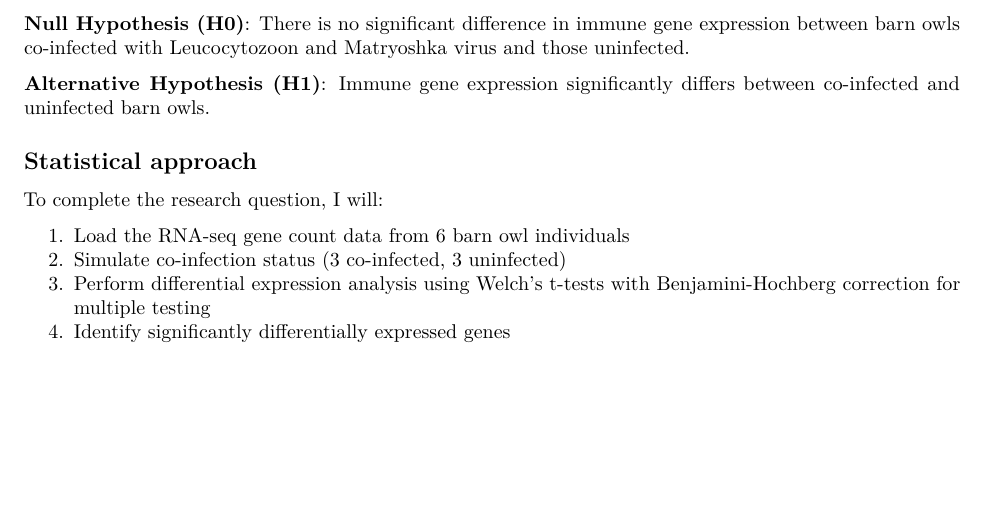
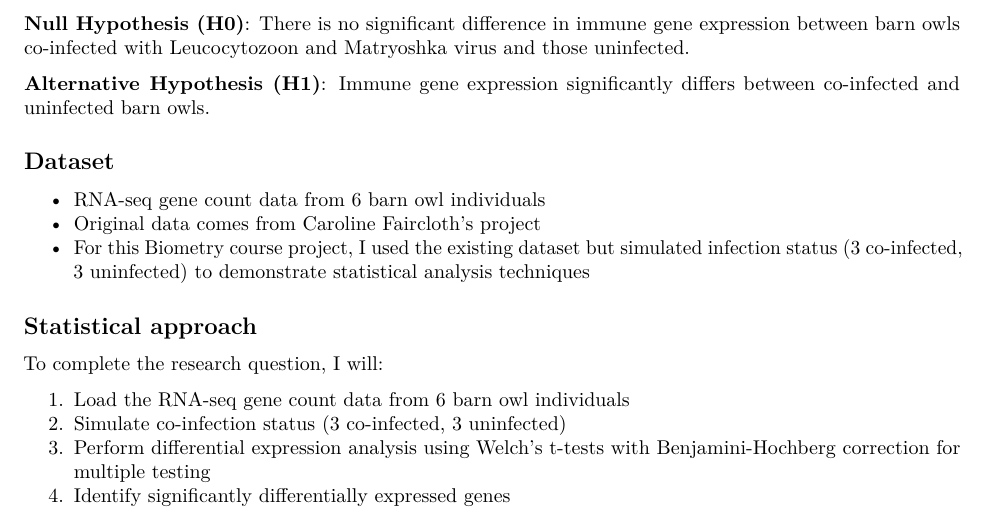
Before and after one commit to prathbhagwat/avian-immune-gene-project, an R Markdown document (avian_immune_gene_expression.Rmd): part of page 1 of 13 before the commit and part of page 1 of 14 after it, cut so that both start at the same text, the shorter picture padded with empty space. Rendered offline with R 4.5, knitr and Pandoc, then LaTeX, with nearby package versions.

Commit message:
Update avian_immune_gene_expression.Rmd

```diff
--- a/avian_immune_gene_expression.Rmd
+++ b/avian_immune_gene_expression.Rmd
@@ -30,6 +30,13 @@ Understanding gene expression patterns in birds is essential for investigating h
 **Null Hypothesis (H0)**: There is no significant difference in immune gene expression between barn owls co-infected with Leucocytozoon and Matryoshka virus and those uninfected.
 
 **Alternative Hypothesis (H1)**: Immune gene expression significantly differs between co-infected and uninfected barn owls.
+
+## Dataset
+
+* RNA-seq gene count data from 6 barn owl individuals
+* Original data comes from Caroline Faircloth's project
+* For this Biometry course project, I used the existing dataset but simulated infection status (3 co-infected, 3 uninfected) to demonstrate statistical analysis techniques
+
 
 ## Statistical approach
 
```
